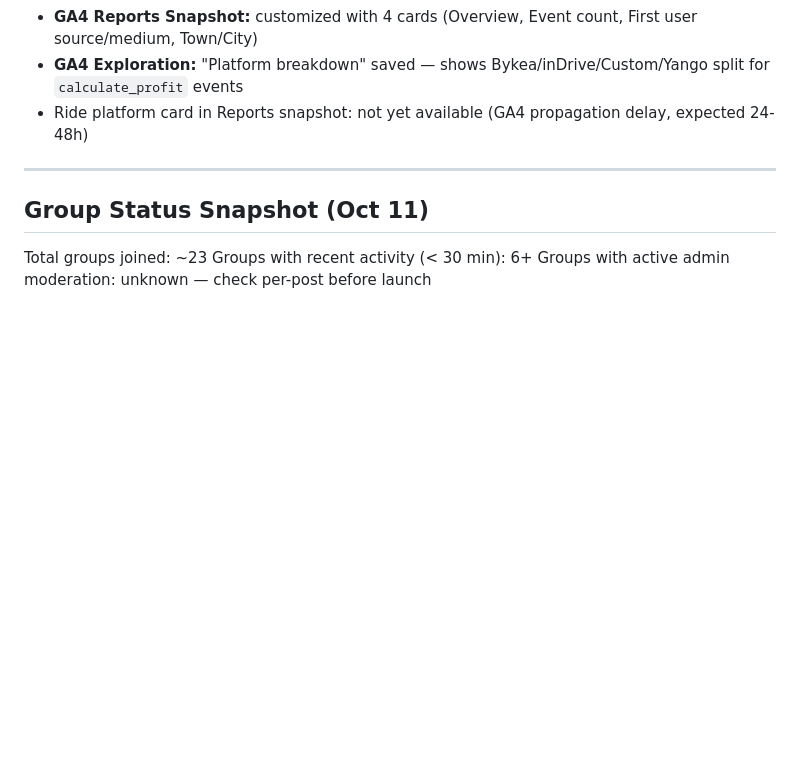
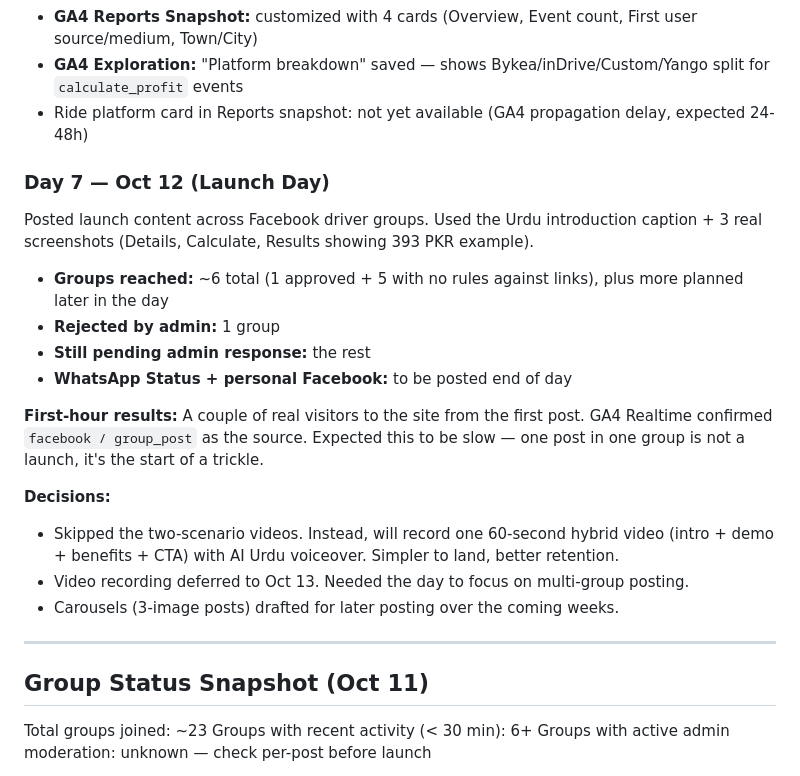
Before and after one commit to Blaze436/Driver-profit-calculator, a Markdown page: POST_DEV.md, the part around the change. Drawn GitHub-style; blank space fills up the shorter version.

Commit message:
docs: Day 7 launch day log

```diff
--- a/POST_DEV.md
+++ b/POST_DEV.md
@@ -132,6 +132,22 @@ See `utm_links.md`.
 - **GA4 Exploration:** "Platform breakdown" saved — shows Bykea/inDrive/Custom/Yango split for `calculate_profit` events
 - Ride platform card in Reports snapshot: not yet available (GA4 propagation delay, expected 24-48h)
 
+### Day 7 — Oct 12 (Launch Day)
+
+Posted launch content across Facebook driver groups. Used the Urdu introduction caption + 3 real screenshots (Details, Calculate, Results showing 393 PKR example).
+
+- **Groups reached:** ~6 total (1 approved + 5 with no rules against links), plus more planned later in the day
+- **Rejected by admin:** 1 group
+- **Still pending admin response:** the rest
+- **WhatsApp Status + personal Facebook:** to be posted end of day
+
+**First-hour results:** A couple of real visitors to the site from the first post. GA4 Realtime confirmed `facebook / group_post` as the source. Expected this to be slow — one post in one group is not a launch, it's the start of a trickle.
+
+**Decisions:**
+- Skipped the two-scenario videos. Instead, will record one 60-second hybrid video (intro + demo + benefits + CTA) with AI Urdu voiceover. Simpler to land, better retention.
+- Video recording deferred to Oct 13. Needed the day to focus on multi-group posting.
+- Carousels (3-image posts) drafted for later posting over the coming weeks.
+
 ---
 
 ## Group Status Snapshot (Oct 11)
```
